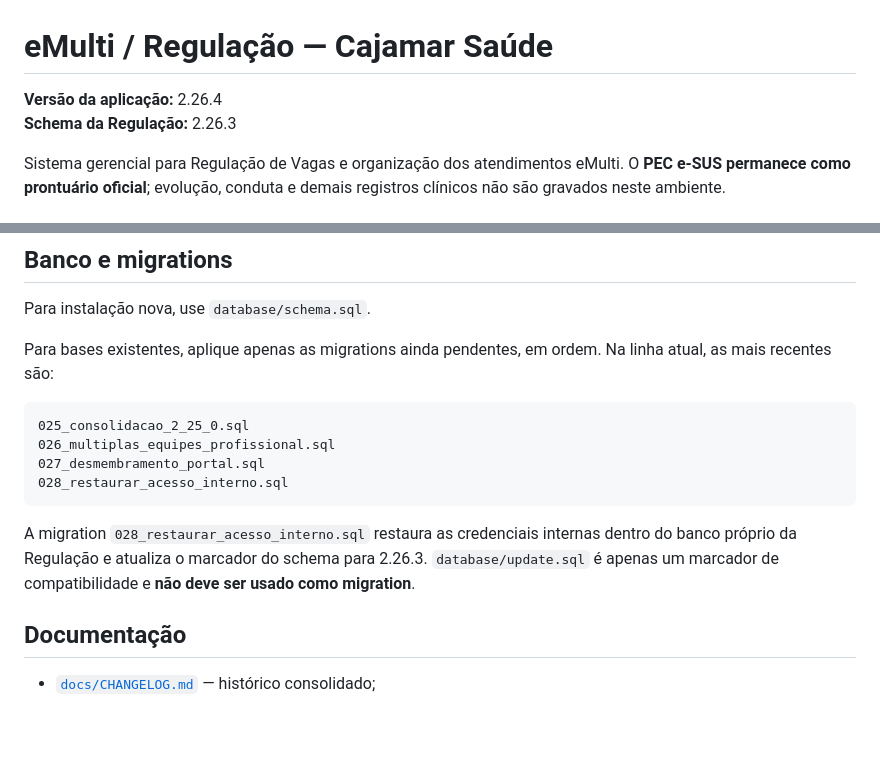
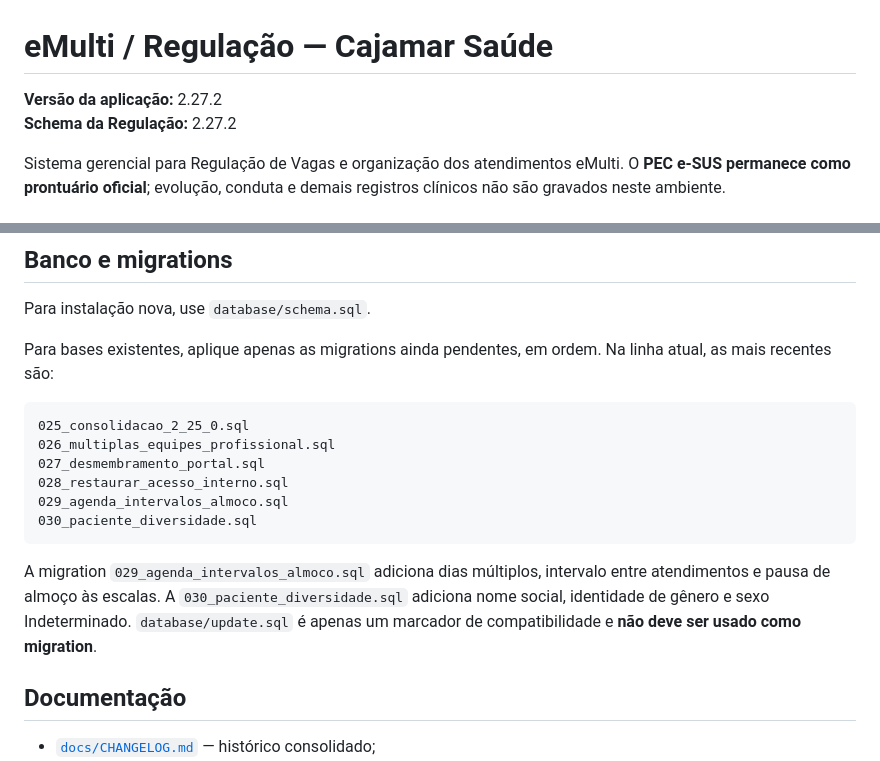
Before and after one commit to herbetsantos/regulacao, a Markdown page: README.md, 2 parts joined by grey strips. Rendered like a GitHub page; blank space fills up the shorter version.

Commit message:
Atualiza README para 2.27.2

````diff
--- a/README.md
+++ b/README.md
@@ -1,7 +1,7 @@
 # eMulti / Regulação — Cajamar Saúde
 
-**Versão da aplicação:** 2.26.4
-**Schema da Regulação:** 2.26.3
+**Versão da aplicação:** 2.27.2
+**Schema da Regulação:** 2.27.2
 
 Sistema gerencial para Regulação de Vagas e organização dos atendimentos eMulti. O **PEC e-SUS permanece como prontuário oficial**; evolução, conduta e demais registros clínicos não são gravados neste ambiente.
 
@@ -73,9 +73,11 @@ Para bases existentes, aplique apenas as migrations ainda pendentes, em ordem. N
 026_multiplas_equipes_profissional.sql
 027_desmembramento_portal.sql
 028_restaurar_acesso_interno.sql
+029_agenda_intervalos_almoco.sql
+030_paciente_diversidade.sql
 ```
 
-A migration `028_restaurar_acesso_interno.sql` restaura as credenciais internas dentro do banco próprio da Regulação e atualiza o marcador do schema para 2.26.3. `database/update.sql` é apenas um marcador de compatibilidade e **não deve ser usado como migration**.
+A migration `029_agenda_intervalos_almoco.sql` adiciona dias múltiplos, intervalo entre atendimentos e pausa de almoço às escalas. A `030_paciente_diversidade.sql` adiciona nome social, identidade de gênero e sexo Indeterminado. `database/update.sql` é apenas um marcador de compatibilidade e **não deve ser usado como migration**.
 
 ## Documentação
 
````
